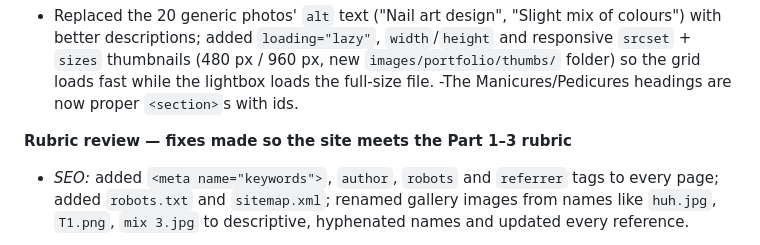
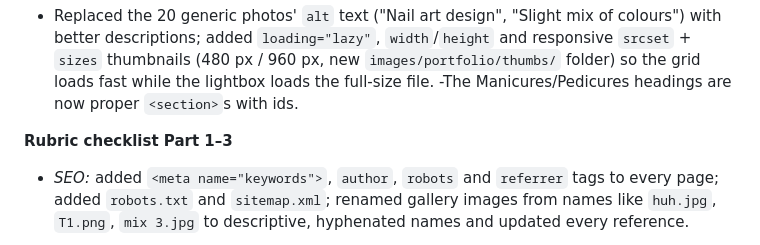
Before and after one commit to Nkuwed/Nails-KBK-, a Markdown page: changelog.md, the part around the change. Rendered like a GitHub page.

Commit message:
Revise changelog for rubric checklist and SEO updates
Updated changelog to reflect changes in headings and SEO improvements.

```diff
--- a/changelog.md
+++ b/changelog.md
@@ -108,7 +108,7 @@ Worked page by page to redo the code so the JavaScript is working throughout all
   folder) so the grid loads fast while the lightbox loads the full-size file.
 -The Manicures/Pedicures headings are now proper `<section>`s with ids.
 
-**Rubric review — fixes made so the site meets the Part 1–3 rubric**
+**Rubric checklist Part 1–3**
 
 - *SEO:* added `<meta name="keywords">`, `author`, `robots` and `referrer` tags
   to every page; added `robots.txt` and `sitemap.xml`; renamed gallery images
```
